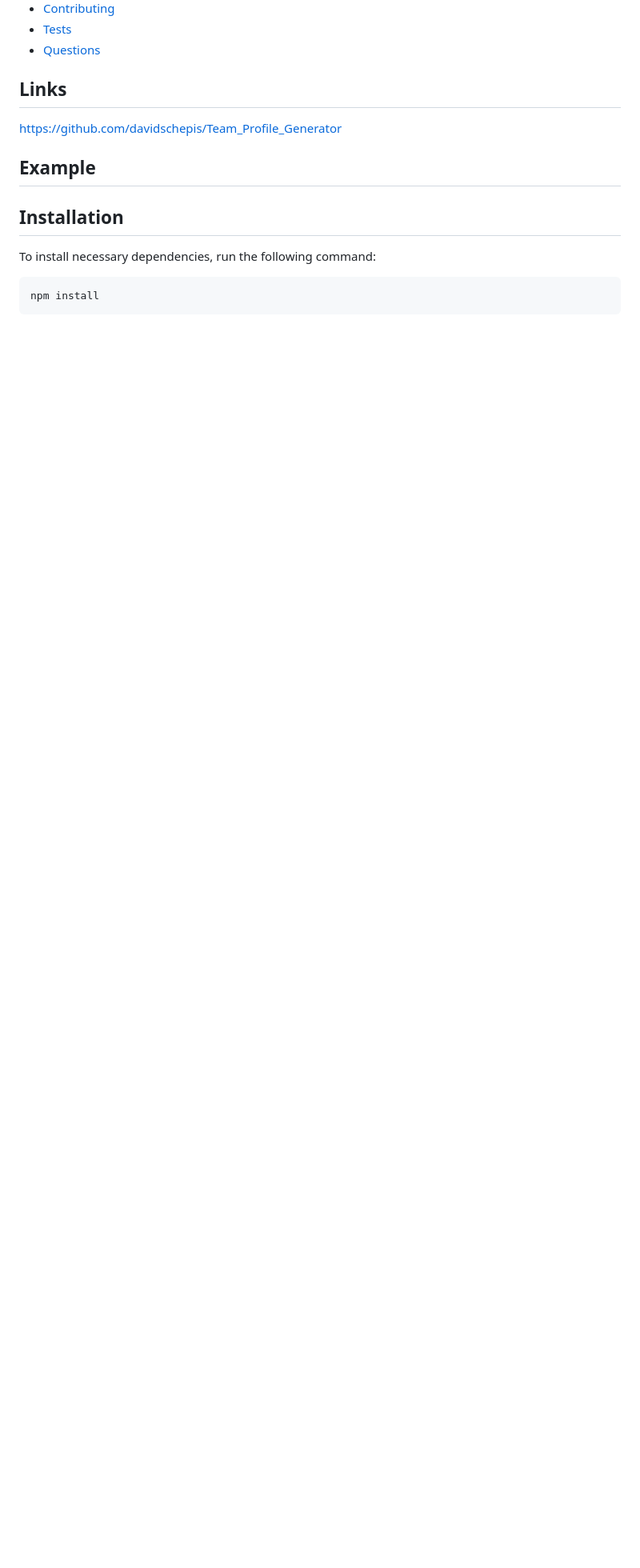
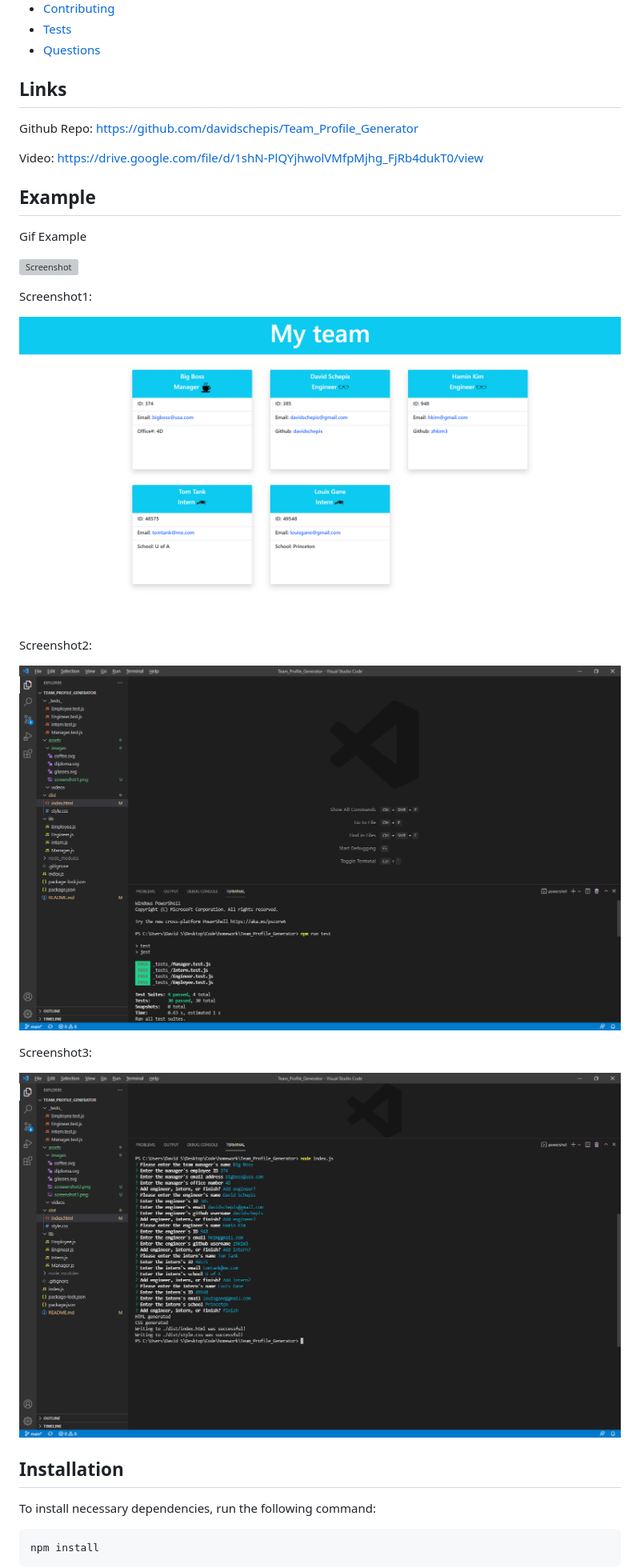
Before and after one commit to davidschepis/Team_Profile_Generator, a Markdown page: README.md, the part around the change printed below. Shown: that part at 80% size. Drawn GitHub-style; pictures changed too: assets/images/screenshot1.png (added), assets/images/screenshot2.png (added), assets/images/screenshot3.png (added); blank space fills up the shorter version; grey boxes are pictures that could not be loaded.

Commit message:
added example video, screenshots, and gif

```diff
--- a/README.md
+++ b/README.md
@@ -16,13 +16,27 @@ Creates a website showcasing a team of workers, with details provided by the use
 - [Questions](#questions)
 
  ## Links
-https://github.com/davidschepis/Team_Profile_Generator
+Github Repo: https://github.com/davidschepis/Team_Profile_Generator
 
-
+Video: https://drive.google.com/file/d/1shN-PlQYjhwolVMfpMjhg_FjRb4dukT0/view
 
  ## Example
 
+Gif Example
 
+![Screenshot](./assets/images/example.gif)
+
+Screenshot1:
+
+![Screenshot](./assets/images/screenshot1.png)
+
+Screenshot2:
+
+![Screenshot](./assets/images/screenshot2.png)
+
+Screenshot3:
+
+![Screenshot](./assets/images/screenshot3.png)
 
  ## Installation
 To install necessary dependencies, run the following command:
```
Also changed, not shown: other parts of README.md (+2 -2 lines), 3 other files.
